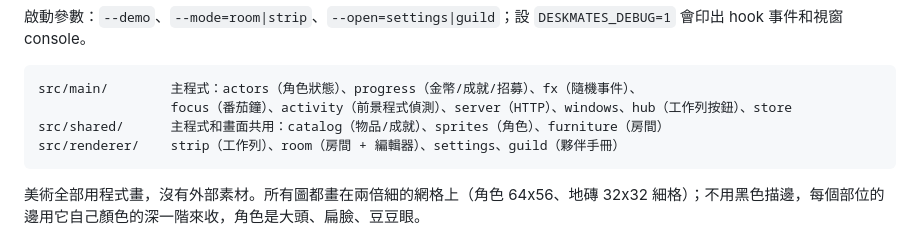
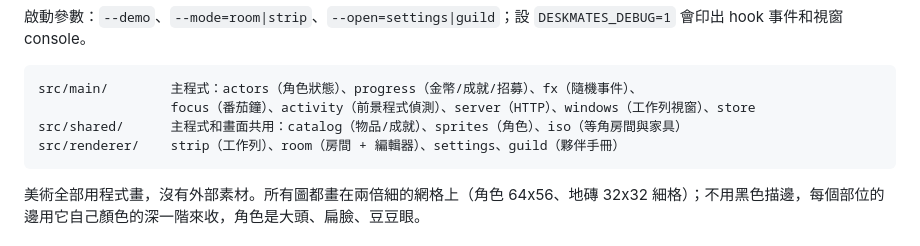
Before and after one commit to crazyjimmy0623/claude-desktop-pet, a Markdown page: README.md, the part around the change. Rendered like a GitHub page.

Commit message:
README: module list for the iso room and taskbar window
Co-Authored-By: Claude Opus 5.5 (1M context) <noreply@anthropic.com>

````diff
--- a/README.md
+++ b/README.md
@@ -53,8 +53,8 @@ npm run preview -- chars out.png   # 輸出角色/家具預覽圖（chars | line
 
 ```
 src/main/        主程式：actors（角色狀態）、progress（金幣/成就/招募）、fx（隨機事件）、
-                 focus（番茄鐘）、activity（前景程式偵測）、server（HTTP）、windows、hub（工作列按鈕）、store
-src/shared/      主程式和畫面共用：catalog（物品/成就）、sprites（角色）、furniture（房間）
+                 focus（番茄鐘）、activity（前景程式偵測）、server（HTTP）、windows（工作列視窗）、store
+src/shared/      主程式和畫面共用：catalog（物品/成就）、sprites（角色）、iso（等角房間與家具）
 src/renderer/    strip（工作列）、room（房間 + 編輯器）、settings、guild（夥伴手冊）
 ```
 
````
